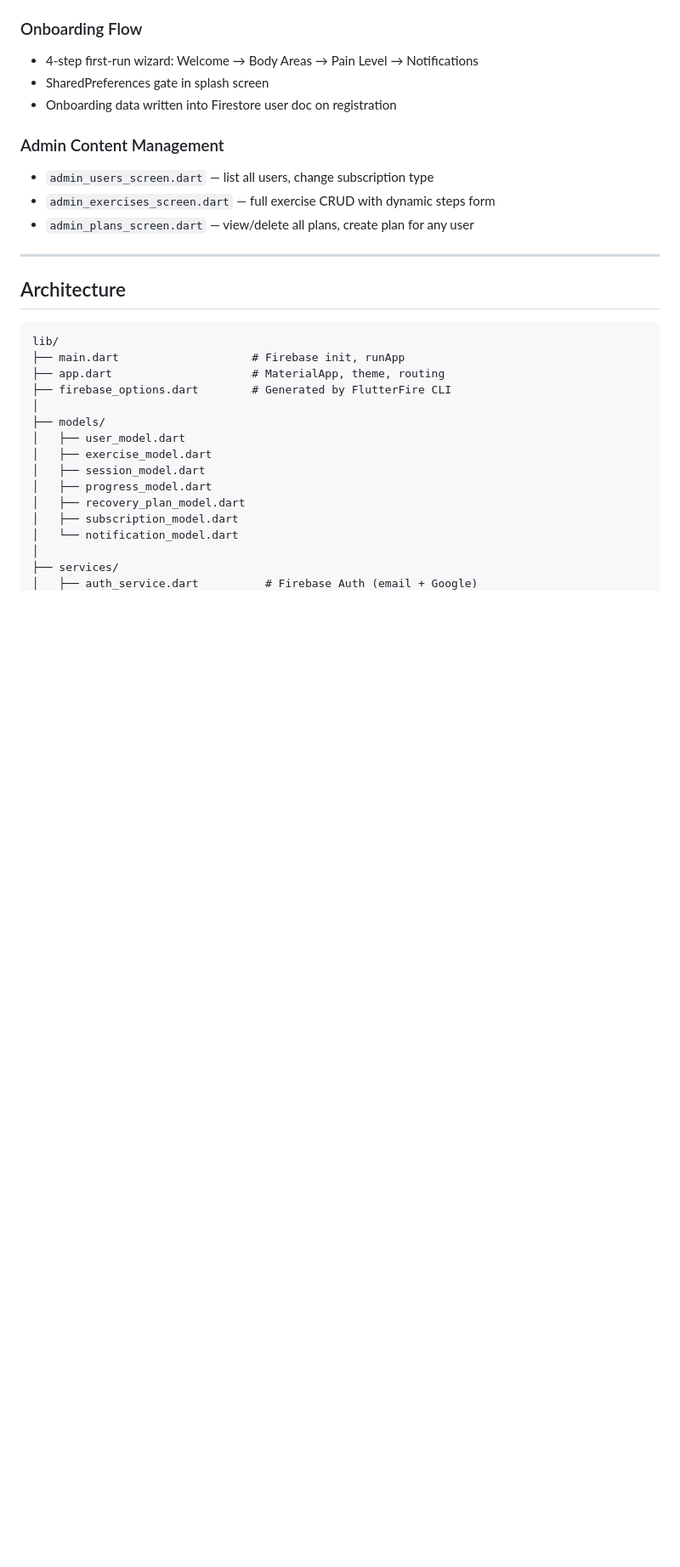
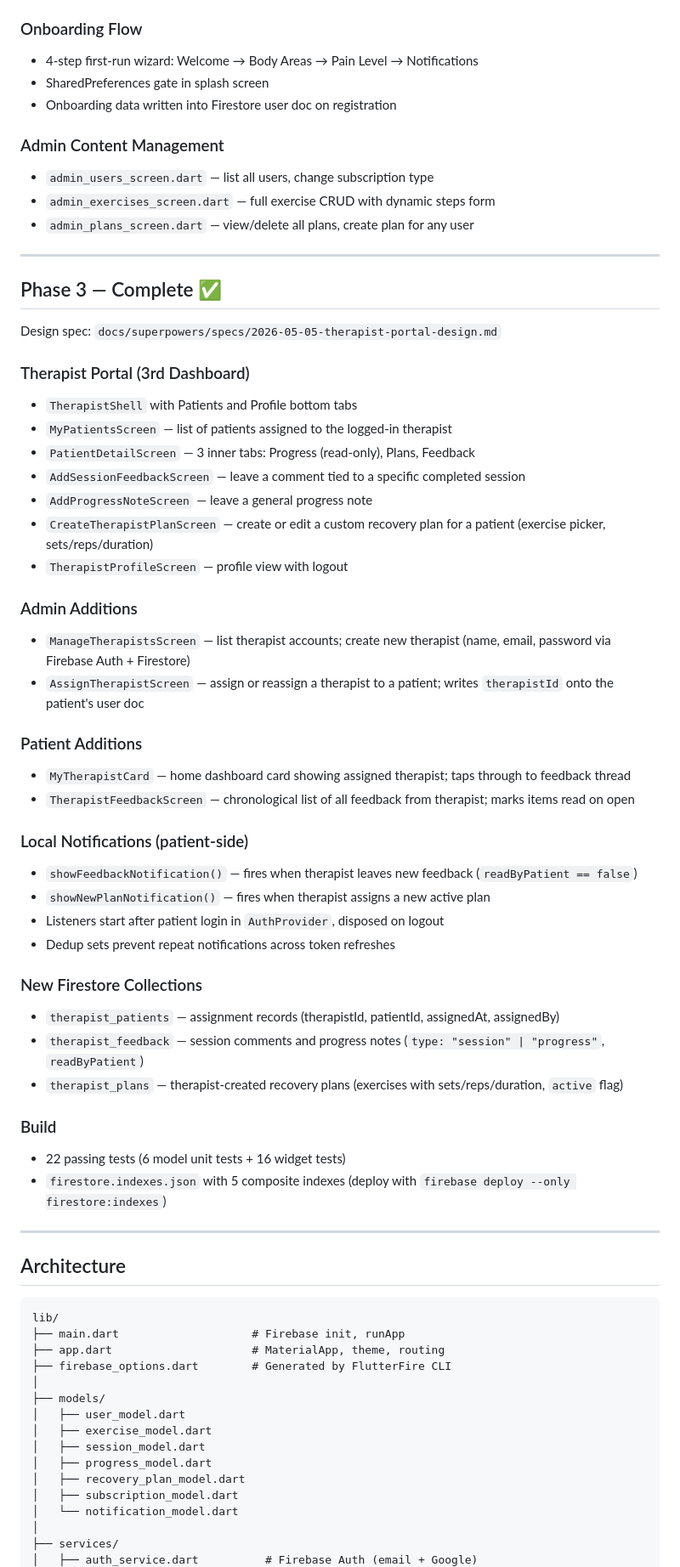
Before and after one commit to IlhmIqbl/physiocare_plus, a Markdown page: README.md, the part around one of its changes. Shown at 85% size. Drawn GitHub-style; blank space fills up the shorter version.

```diff
--- a/README.md
+++ b/README.md
@@ -80,6 +81,44 @@ Design spec: `docs/superpowers/specs/2026-04-27-phase2-design.md`
 - `admin_users_screen.dart` — list all users, change subscription type
 - `admin_exercises_screen.dart` — full exercise CRUD with dynamic steps form
 - `admin_plans_screen.dart` — view/delete all plans, create plan for any user
+
+---
+
+## Phase 3 — Complete ✅
+
+Design spec: `docs/superpowers/specs/2026-05-05-therapist-portal-design.md`
+
+### Therapist Portal (3rd Dashboard)
+- `TherapistShell` with Patients and Profile bottom tabs
+- `MyPatientsScreen` — list of patients assigned to the logged-in therapist
+- `PatientDetailScreen` — 3 inner tabs: Progress (read-only), Plans, Feedback
+- `AddSessionFeedbackScreen` — leave a comment tied to a specific completed session
+- `AddProgressNoteScreen` — leave a general progress note
+- `CreateTherapistPlanScreen` — create or edit a custom recovery plan for a patient (exercise picker, sets/reps/duration)
+- `TherapistProfileScreen` — profile view with logout
+
+### Admin Additions
+- `ManageTherapistsScreen` — list therapist accounts; create new therapist (name, email, password via Firebase Auth + Firestore)
+- `AssignTherapistScreen` — assign or reassign a therapist to a patient; writes `therapistId` onto the patient's user doc
+
+### Patient Additions
+- `MyTherapistCard` — home dashboard card showing assigned therapist; taps through to feedback thread
+- `TherapistFeedbackScreen` — chronological list of all feedback from therapist; marks items read on open
+
+### Local Notifications (patient-side)
+- `showFeedbackNotification()` — fires when therapist leaves new feedback (`readByPatient == false`)
+- `showNewPlanNotification()` — fires when therapist assigns a new active plan
+- Listeners start after patient login in `AuthProvider`, disposed on logout
+- Dedup sets prevent repeat notifications across token refreshes
+
+### New Firestore Collections
+- `therapist_patients` — assignment records (therapistId, patientId, assignedAt, assignedBy)
+- `therapist_feedback` — session comments and progress notes (`type: "session" | "progress"`, `readByPatient`)
+- `therapist_plans` — therapist-created recovery plans (exercises with sets/reps/duration, `active` flag)
+
+### Build
+- 22 passing tests (6 model unit tests + 16 widget tests)
+- `firestore.indexes.json` with 5 composite indexes (deploy with `firebase deploy --only firestore:indexes`)
 
 ---
 
```
Also changed, not shown: other parts of README.md (+80 -13 lines).
